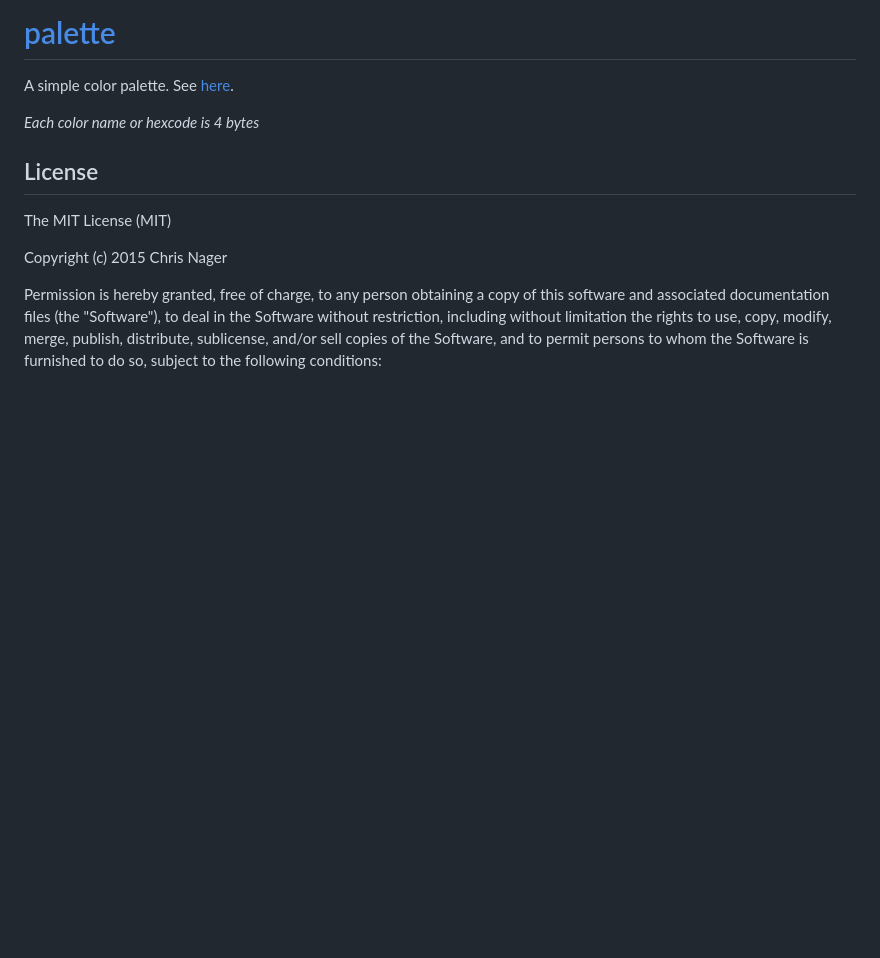
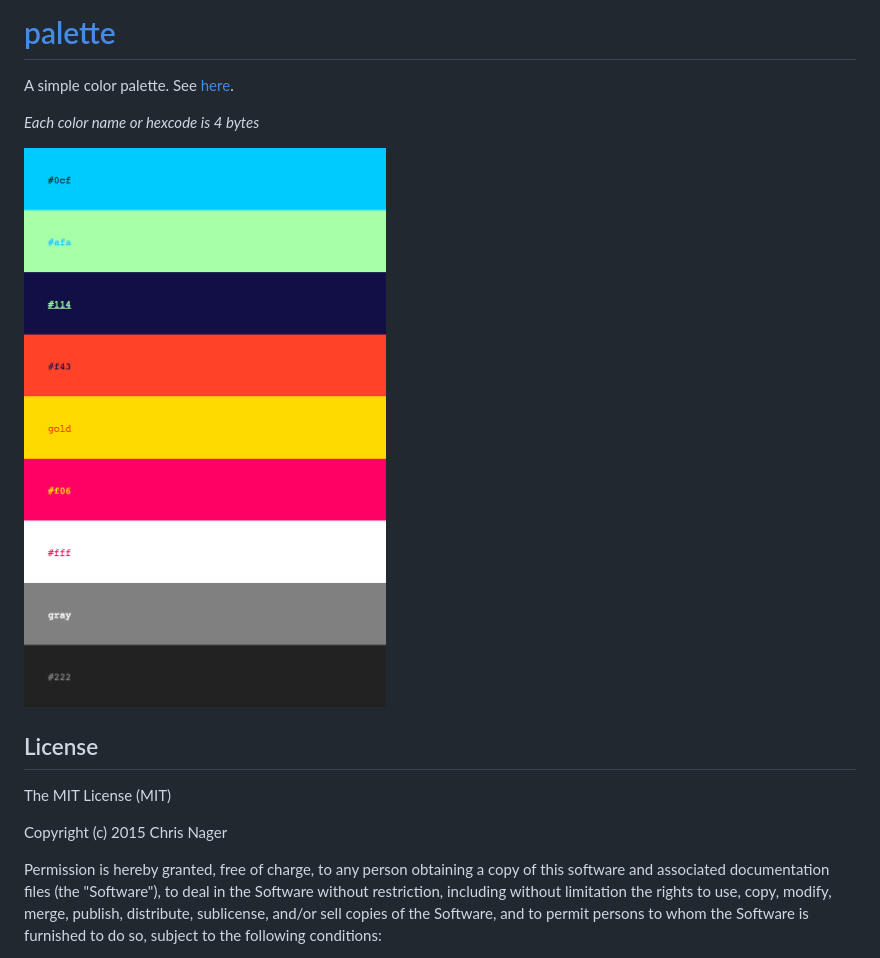
Before and after one commit to chrisnager/palette, a Markdown page: README.md, the part around the change. GitHub-like rendering; pictures changed too: palette.png (added); blank space fills up the shorter version.

Commit message:
Add screenshot

```diff
--- a/README.md
+++ b/README.md
@@ -3,6 +3,8 @@
 A simple color palette. See [here](//chrisnager.github.io/palette).
 
 _Each color name or hexcode is 4 bytes_
+
+![A simple color palette](palette.png)
 
 ## License
 
```
